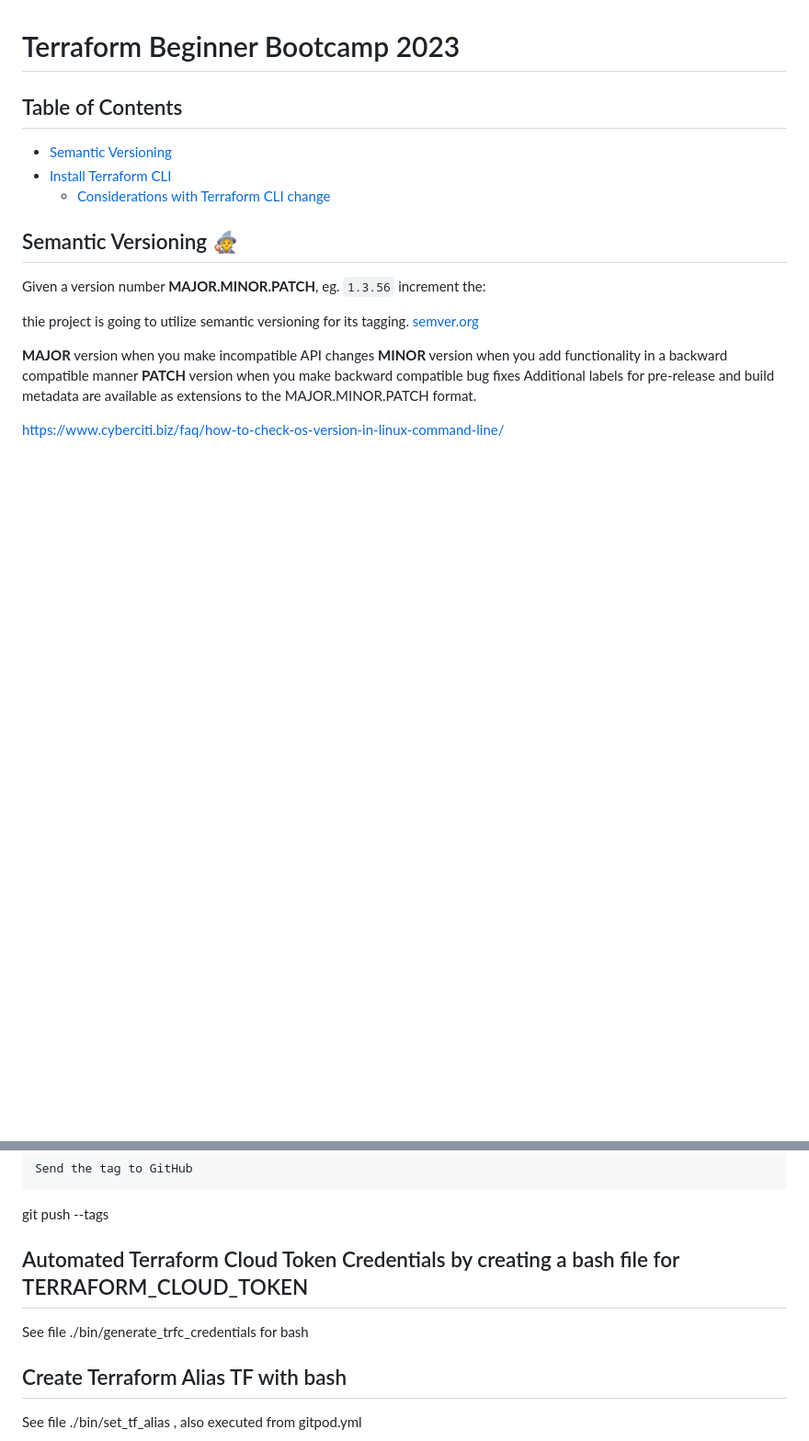
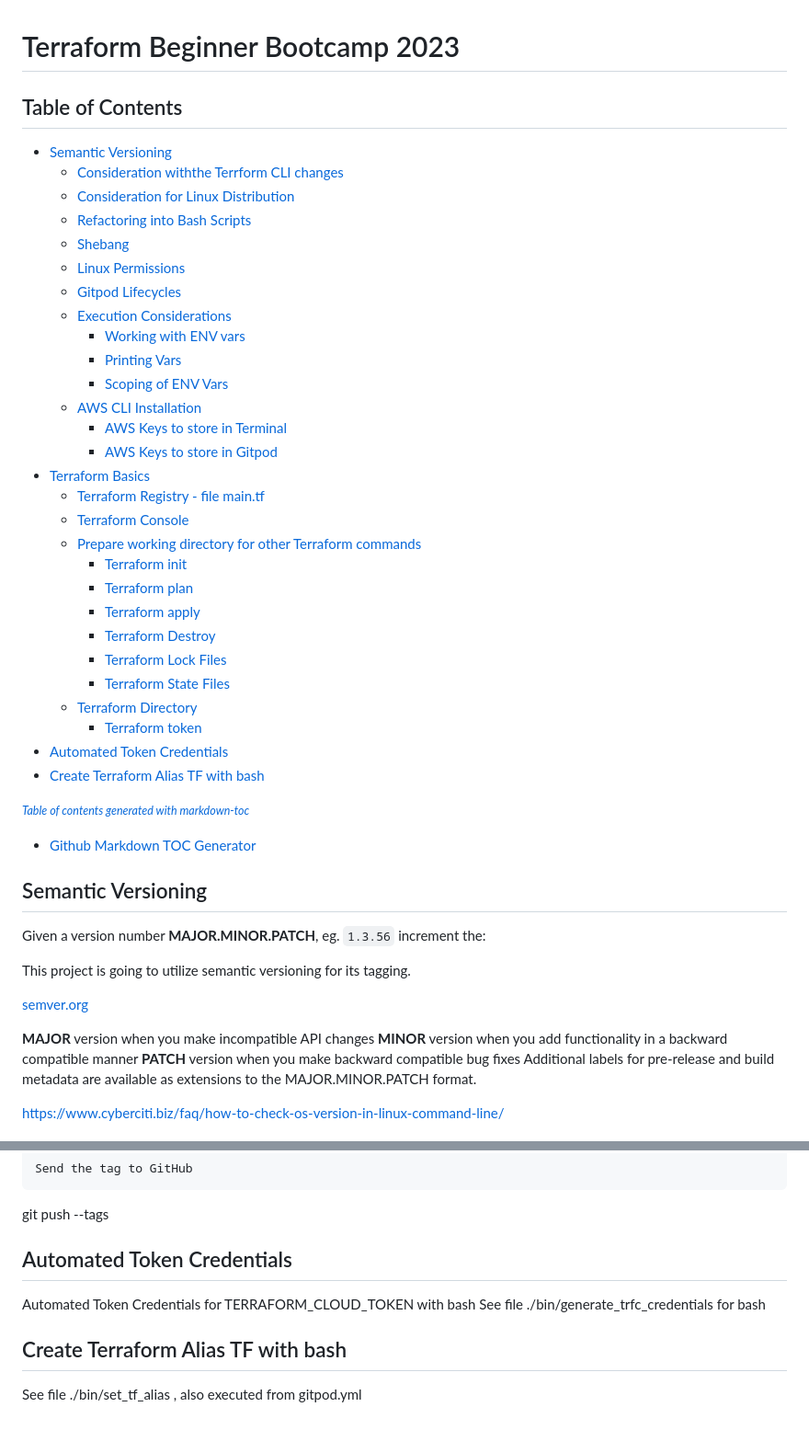
Before and after one commit to FranceGall/terraform-beginner-bootcamp-2023, a Markdown page: README.md, 2 parts joined by grey strips. Shown at 92% size. GitHub-like rendering; blank space fills up the shorter version.

````diff
--- a/README.md
+++ b/README.md
@@ -1,15 +1,45 @@
 # Terraform Beginner Bootcamp 2023
 
 ## Table of Contents
+- [Semantic Versioning](#semantic-versioning)
+  * [Consideration withthe Terrform CLI changes](#consideration-withthe-terrform-cli-changes)
+  * [Consideration for Linux Distribution](#consideration-for-linux-distribution)
+  * [Refactoring into Bash Scripts](#refactoring-into-bash-scripts)
+  * [Shebang](#shebang)
+  * [Linux Permissions](#linux-permissions)
+  * [Gitpod Lifecycles](#gitpod-lifecycles)
+  * [Execution Considerations](#execution-considerations)
+    + [Working with ENV vars](#working-with-env-vars)
+    + [Printing Vars](#printing-vars)
+    + [Scoping of ENV Vars](#scoping-of-env-vars)
+  * [AWS CLI Installation](#aws-cli-installation)
+    + [AWS Keys to store in Terminal](#aws-keys-to-store-in-terminal)
+    + [AWS Keys to store in Gitpod](#aws-keys-to-store-in-gitpod)
+- [Terraform Basics](#terraform-basics)
+  * [Terraform Registry - file main.tf](#terraform-registry---file-maintf)
+  * [Terraform Console](#terraform-console)
+  * [Prepare working directory for other Terraform commands](#prepare-working-directory-for-other-terraform-commands)
+    + [Terraform init](#terraform-init)
+    + [Terraform plan](#terraform-plan)
+    + [Terraform apply](#terraform-apply)
+    + [Terraform Destroy](#terraform-destroy)
+    + [Terraform Lock Files](#terraform-lock-files)
+    + [Terraform State Files](#terraform-state-files)
+  * [Terraform Directory](#terraform-directory)
+    + [Terraform token](#terraform-token)
+- [Automated Token Credentials](#automated-token-credentials)
+- [Create Terraform Alias TF with bash](#create-terraform-alias-tf-with-bash)
 
-- [Semantic Versioning](#semantic-versioning-mage)
-- [Install Terraform CLI](#aws-cli-installation)
-    - [Considerations with Terraform CLI change](#consideration-withthe-terrform-cli-changes)
-## Semantic Versioning :mage:
+<small><i><a href='http://ecotrust-canada.github.io/markdown-toc/'>Table of contents generated with markdown-toc</a></i></small>
+- [Github Markdown TOC Generator](https://ecotrust-canada.github.io/markdown-toc/)
+
+
+## Semantic Versioning
 
 Given a version number **MAJOR.MINOR.PATCH**, eg. `1.3.56` increment the:
 
-thie project is going to utilize semantic versioning for its tagging.
+This project is going to utilize semantic versioning for its tagging.
+
 [semver.org](http://semver.org)
 
 **MAJOR** version when you make incompatible API changes
@@ -251,7 +281,8 @@ git tag 0.7.0
 Send the tag to GitHub
 ```
 git push --tags
-## Automated Terraform Cloud Token Credentials by creating a bash file for TERRAFORM_CLOUD_TOKEN
+## Automated Token Credentials
+Automated Token Credentials for TERRAFORM_CLOUD_TOKEN with bash
 See file ./bin/generate_trfc_credentials for bash
 
 ## Create Terraform Alias TF with bash
````
Also changed, not shown: other parts of README.md (+3 -3 lines).
